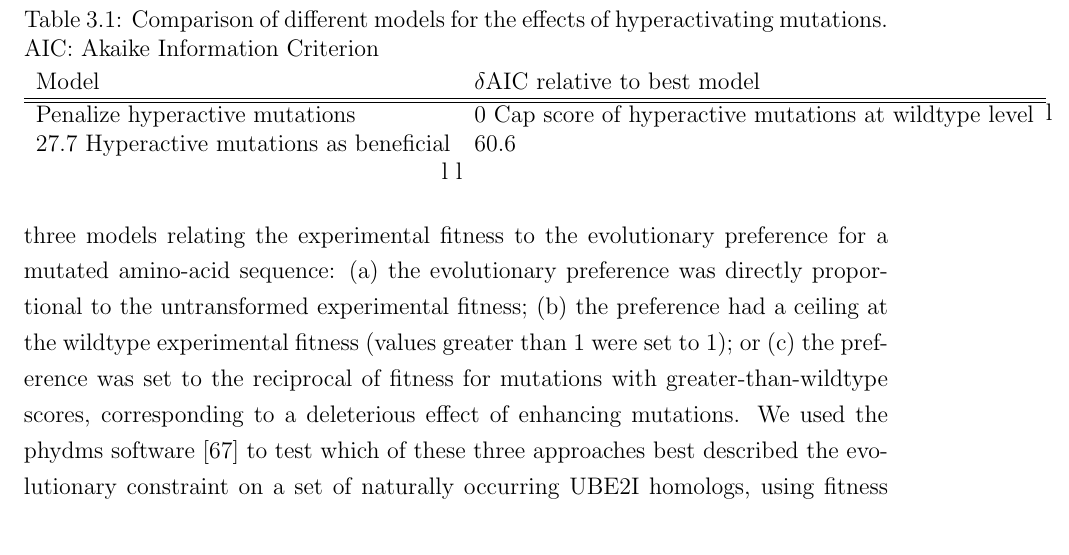
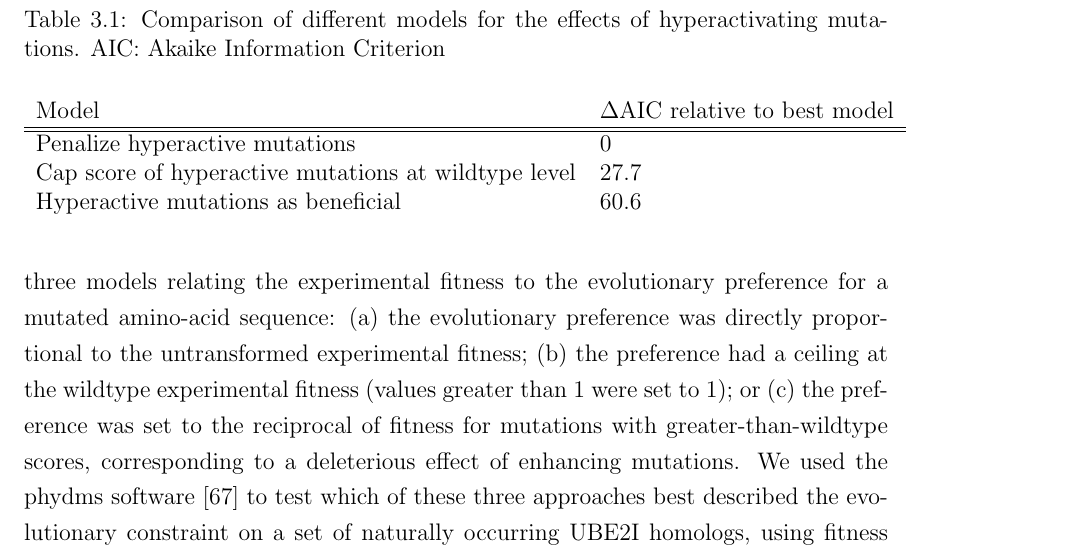
Before and after one commit to jweile/thesis, a LaTeX thesis (main.tex, which reads chapter2.tex): part of page 48 of 64, cut so that both start at the same text. Compiled offline with pdfLaTeX.

Commit message:
fixed broken table

```diff
--- a/chapter2.tex
+++ b/chapter2.tex
@@ -62,13 +62,13 @@ Based on these observations we reinterpreted cases of hyperactive complementatio
 
 \begin{table}
 	\centering
-	\caption{Comparison of different models for the effects of hyperactivating mutations. AIC: Akaike Information Criterion}
+	\caption{Comparison of different models for the effects of hyperactivating mutations. AIC: Akaike Information Criterion\newline}
 	\begin{tabular}{l l}
-Model & $\delta$AIC relative to best model\\ \hline\hline
-Penalize hyperactive mutations & 0
-Cap score of hyperactive mutations at wildtype level & 27.7
+Model & $\Delta$AIC relative to best model\\ \hline\hline
+Penalize hyperactive mutations & 0\\
+Cap score of hyperactive mutations at wildtype level & 27.7\\
 Hyperactive mutations as beneficial	& 60.6
-	\end{tabular}{l l l}
+	\end{tabular}
 	\label{tab:phydms}
 \end{table}
 
```
